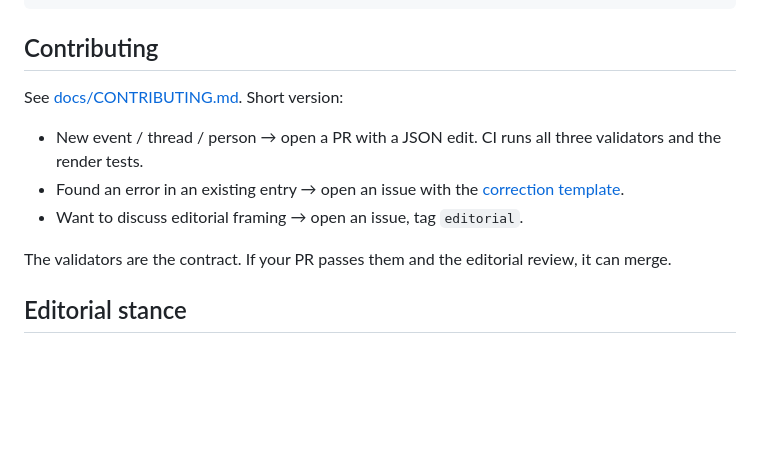
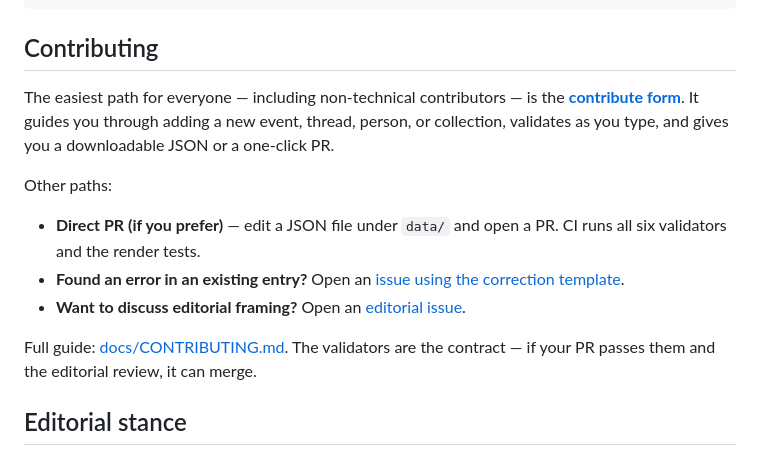
Before and after one commit to NakliTechie/india-2500, a Markdown page: README.md, the part around the change. Rendered like a GitHub page; blank space fills up the shorter version.

Commit message:
README: fix broken correction link; surface contribute form as primary path
The .github/ISSUE_TEMPLATE/correction.md relative link 404s on GitHub Pages
(Pages doesn't serve the .github directory or render .md). Replaced with
absolute issue-template URLs that work both on github.com and on Pages,
and surfaced the contribute form as the primary entry point so casual
visitors can author new entries through the guided UI.

```diff
--- a/README.md
+++ b/README.md
@@ -128,13 +128,15 @@ python3 build/build_map.py
 
 ## Contributing
 
-See [docs/CONTRIBUTING.md](docs/CONTRIBUTING.md). Short version:
+The easiest path for everyone — including non-technical contributors — is the **[contribute form](https://naklitechie.github.io/india-2500/contribute/)**. It guides you through adding a new event, thread, person, or collection, validates as you type, and gives you a downloadable JSON or a one-click PR.
 
-- New event / thread / person → open a PR with a JSON edit. CI runs all three validators and the render tests.
-- Found an error in an existing entry → open an issue with the [correction template](.github/ISSUE_TEMPLATE/correction.md).
-- Want to discuss editorial framing → open an issue, tag `editorial`.
+Other paths:
 
-The validators are the contract. If your PR passes them and the editorial review, it can merge.
+- **Direct PR (if you prefer)** — edit a JSON file under `data/` and open a PR. CI runs all six validators and the render tests.
+- **Found an error in an existing entry?** Open an [issue using the correction template](https://github.com/naklitechie/india-2500/issues/new?template=correction.md).
+- **Want to discuss editorial framing?** Open an [editorial issue](https://github.com/naklitechie/india-2500/issues/new?template=editorial.md).
+
+Full guide: [docs/CONTRIBUTING.md](docs/CONTRIBUTING.md). The validators are the contract — if your PR passes them and the editorial review, it can merge.
 
 ## Editorial stance
 
```
